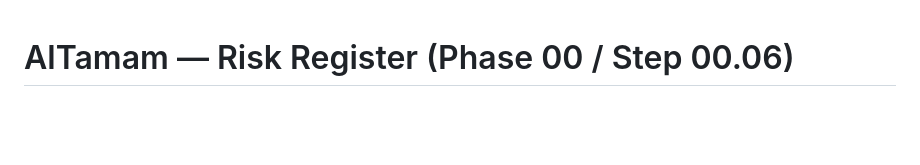
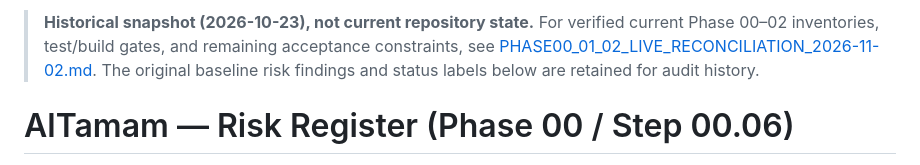
Before and after one commit to bingattban/Qwen-Altmam, a Markdown page: docs/implementation/RISK_REGISTER.md, the part around the change. Rendered like a GitHub page; blank space fills up the shorter version.

Commit message:
docs(phase00): label original risk register as historical, preserve evidence

```diff
--- a/docs/implementation/RISK_REGISTER.md
+++ b/docs/implementation/RISK_REGISTER.md
@@ -1,3 +1,8 @@
+> **Historical snapshot (2026-10-23), not current repository state.**
+> For verified current Phase 00–02 inventories, test/build gates, and remaining
+> acceptance constraints, see [PHASE00_01_02_LIVE_RECONCILIATION_2026-11-02.md](PHASE00_01_02_LIVE_RECONCILIATION_2026-11-02.md).
+> The original baseline risk findings and status labels below are retained for audit history.
+
 # AlTamam — Risk Register (Phase 00 / Step 00.06)
 
 Baseline: commit `1bb28bb`, branch `qwen-code-3daf4f97-…`, base `main` @ `eb34116`. Severity: H/M/L = likelihood×impact judgment, owner may re-rank. Mitigation phases are proposals pending Gate 0 + owner approval.
```
